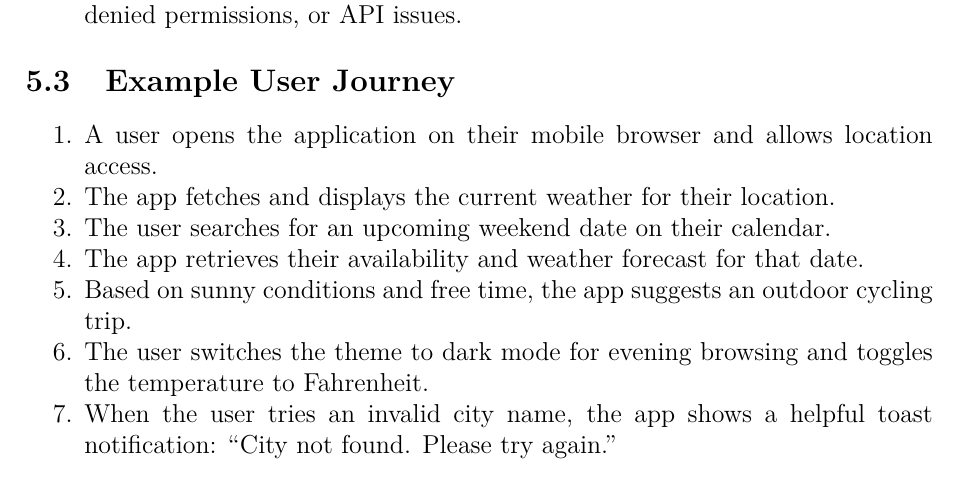
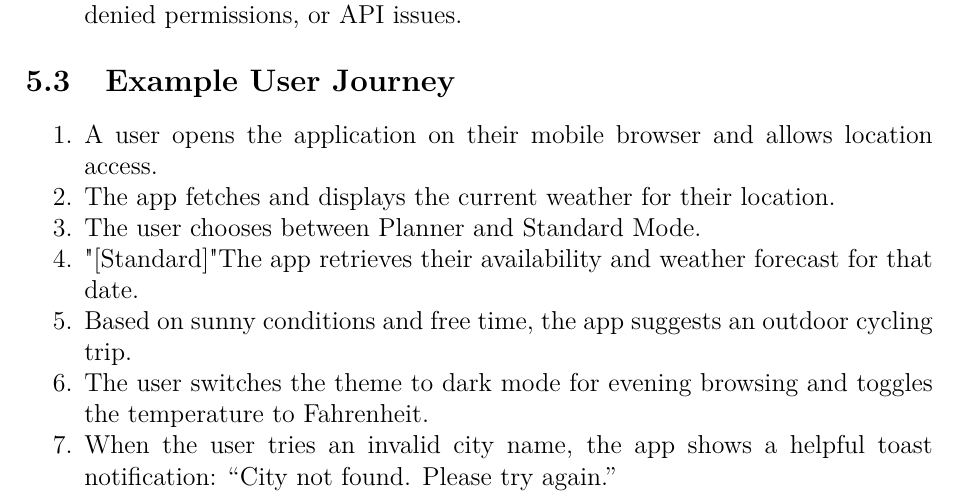
Before and after one commit to pasu-pu/WeatherApp, a LaTeX document (doc/main.tex): part of page 5 of 8, cut so that both start at the same text. Compiled offline with pdfLaTeX.

Commit message:
kompiliert

```diff
--- a/doc/main.tex
+++ b/doc/main.tex
@@ -156,8 +156,8 @@ The Planner role focuses on proactively selecting and scheduling expeditions and
 \begin{enumerate}[nosep]
   \item A user opens the application on their mobile browser and allows location access.
   \item The app fetches and displays the current weather for their location.
-  \item The user searches for an upcoming weekend date on their calendar.
-  \item The app retrieves their availability and weather forecast for that date.
+  \item The user chooses between Planner and Standard Mode.
+  \item "[Standard]"The app retrieves their availability and weather forecast for that date.
   \item Based on sunny conditions and free time, the app suggests an outdoor cycling trip.
   \item The user switches the theme to dark mode for evening browsing and toggles the temperature to Fahrenheit.
   \item When the user tries an invalid city name, the app shows a helpful toast notification: “City not found. Please try again.”
```
Also changed, not shown: doc/main.pdf, 3 other files.
